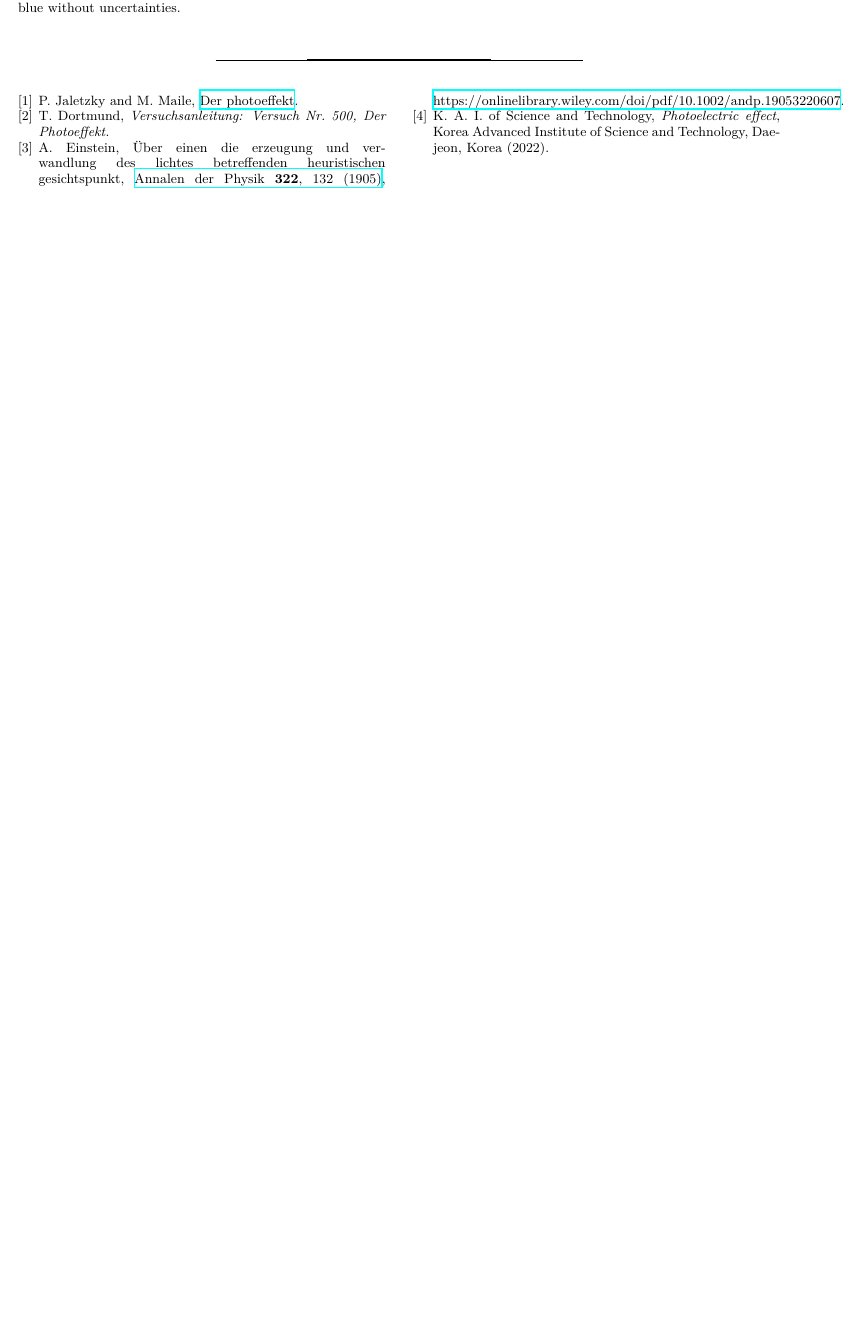
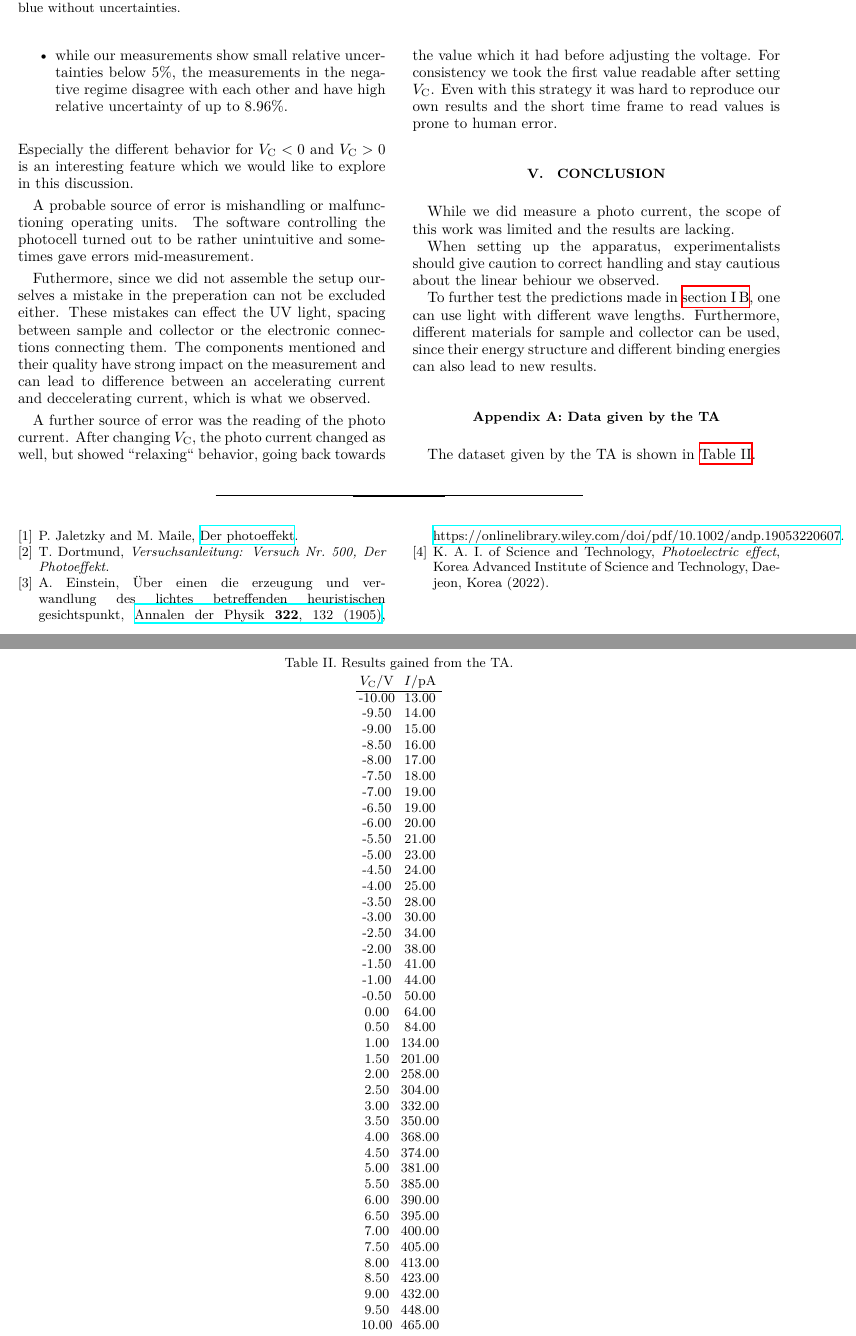
Before and after one commit to dormail/PhysicsLab3, a LaTeX paper (S4 Photoelectric effect/main.tex, which reads S4 Photoelectric effect/content/appendix.tex, S4 Photoelectric effect/content/conclusion.tex, S4 Photoelectric effect/content/discussion.tex): part of page 4 of 4 before the commit and two parts of pages 4 and 5 of 5 after it, the two joined at a grey line, cut so that both start at the same text, the shorter picture padded with empty space. Compiled offline with XeLaTeX.

Commit message:
finished

```diff
--- a/S4 Photoelectric effect/content/appendix.tex
+++ b/S4 Photoelectric effect/content/appendix.tex
@@ -0,0 +1,56 @@
+\section{Data given by the TA}
+\label{sec:appendix:TA}
+The dataset given by the TA is shown in \autoref{tab:results_TA}.
+% Results from TA measurement
+\begin{table*}
+  \centering
+  \caption{Results gained from the TA.}
+  \label{tab:results_TA}
+  \sisetup{table-format=2.1}
+  \begin{tabular}{c c}
+    $V_\text{C} / \si{V}$ &
+    $I / \si{pA}$ \\
+    \hline
+    -10.00&13.00 \\
+    -9.50&14.00 \\
+    -9.00&15.00 \\
+    -8.50&16.00 \\
+    -8.00&17.00 \\
+    -7.50&18.00 \\
+    -7.00&19.00 \\
+    -6.50&19.00 \\
+    -6.00&20.00 \\
+    -5.50&21.00 \\
+    -5.00&23.00 \\
+    -4.50&24.00 \\
+    -4.00&25.00 \\
+    -3.50&28.00 \\
+    -3.00&30.00 \\
+    -2.50&34.00 \\
+    -2.00&38.00 \\
+    -1.50&41.00 \\
+    -1.00&44.00 \\
+    -0.50&50.00 \\
+    0.00&64.00 \\
+    0.50&84.00 \\
+    1.00&134.00 \\
+    1.50&201.00 \\
+    2.00&258.00 \\
+    2.50&304.00 \\
+    3.00&332.00 \\
+    3.50&350.00 \\
+    4.00&368.00 \\
+    4.50&374.00 \\
+    5.00&381.00 \\
+    5.50&385.00 \\
+    6.00&390.00 \\
+    6.50&395.00 \\
+    7.00&400.00 \\
+    7.50&405.00 \\
+    8.00&413.00 \\
+    8.50&423.00 \\
+    9.00&432.00 \\
+    9.50&448.00 \\
+    10.00&465.00 \\
+  \end{tabular}
+\end{table*}
--- a/S4 Photoelectric effect/content/conclusion.tex
+++ b/S4 Photoelectric effect/content/conclusion.tex
@@ -1,2 +1,11 @@
 \section{Conclusion}
 \label{sec:conclusion}
+While we did measure a photo current, the scope of this work was limited and the results are
+lacking.
+
+When setting up the apparatus, experimentalists should give caution to correct handling and stay
+cautious about the linear behiour we observed.
+
+To further test the predictions made in \autoref{sec:intr:photoeffect}, one can use light with
+different wave lengths. Furthermore, different materials for sample and collector can be used, since
+their energy structure and different binding energies can also lead to new results.
--- a/S4 Photoelectric effect/content/discussion.tex
+++ b/S4 Photoelectric effect/content/discussion.tex
@@ -2,0 +9,21 @@
+  \item while our measurements show small relative uncertainties below $5\%$, the measurements in the
+    negative regime disagree with each other and have high relative uncertainty of up to $8.96\%$.
+\end{itemize}
+Especially the different behavior for $V_\text{C}<0$ and $V_\text{C}>0$ is an interesting feature
+which we would like to explore in this discussion.
+
+A probable source of error is mishandling or malfunctioning operating units. The software
+controlling the photocell turned out to be rather unintuitive and sometimes gave errors
+mid-measurement.
+
+Futhermore, since we did not assemble the setup ourselves a mistake in the preperation can not be
+excluded either. These mistakes can effect the UV light, spacing between sample and collector or the
+electronic connections connecting them. The components mentioned and their quality have strong impact
+on the measurement and can lead to difference between an accelerating current and deccelerating
+current, which is what we observed.
+
+A further source of error was the reading of the photo current. After changing $V_\text{C}$, the
+photo current changed as well, but showed ``relaxing`` behavior, going back towards the value which
+it had before adjusting the voltage. For consistency we took the first value readable after setting
+$V_\text{C}$. Even with this strategy it was hard to reproduce our own results and the short time
+frame to read values is prone to human error.
```
Also changed, not shown: S4 Photoelectric effect/content/discussion.tex (6 more changed lines).
